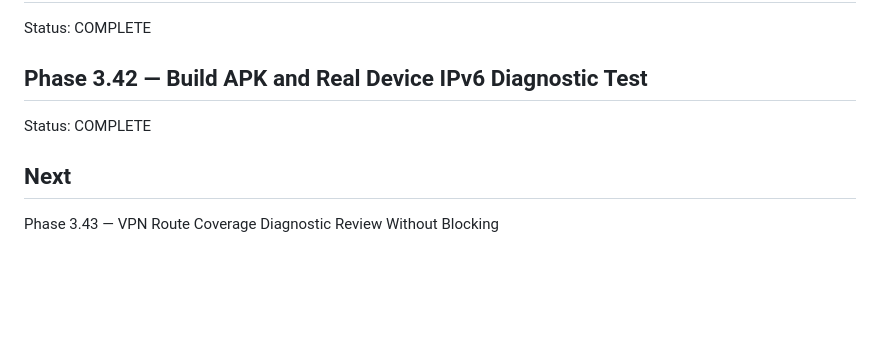
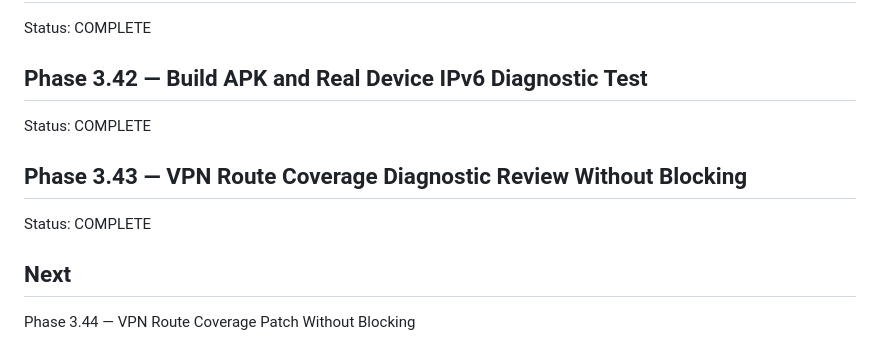
Before and after one commit to kgauwelotshidiso-sketch/focus-shield-2, a Markdown page: android_build_plan/phase_3_vpn_filtering/PHASE_3_STATUS.md, the part around the change. Rendered like a GitHub page; blank space fills up the shorter version.

Commit message:
Record VPN route coverage diagnostic review

```diff
--- a/android_build_plan/phase_3_vpn_filtering/PHASE_3_STATUS.md
+++ b/android_build_plan/phase_3_vpn_filtering/PHASE_3_STATUS.md
@@ -135,5 +135,8 @@ Status: COMPLETE
 ## Phase 3.42 — Build APK and Real Device IPv6 Diagnostic Test
 Status: COMPLETE
 
+## Phase 3.43 — VPN Route Coverage Diagnostic Review Without Blocking
+Status: COMPLETE
+
 ## Next
-Phase 3.43 — VPN Route Coverage Diagnostic Review Without Blocking
+Phase 3.44 — VPN Route Coverage Patch Without Blocking
```
Also changed, not shown: android_build_plan/phase_3_vpn_filtering/PHASE_3_43_VPN_ROUTE_COVERAGE_DIAGNOSTIC_REVIEW_WITHOUT_BLOCKING.md (added, +94 -0 lines), android_build_plan/phase_3_vpn_filtering/VPN_ROUTE_COVERAGE_FINDINGS.md (added, +44 -0 lines).
